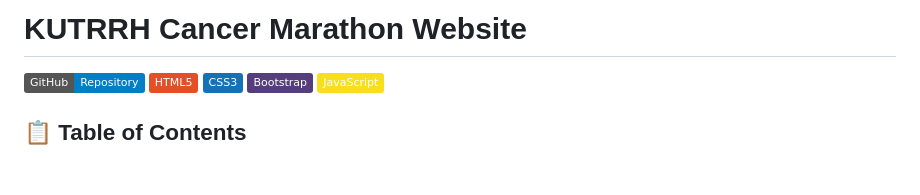
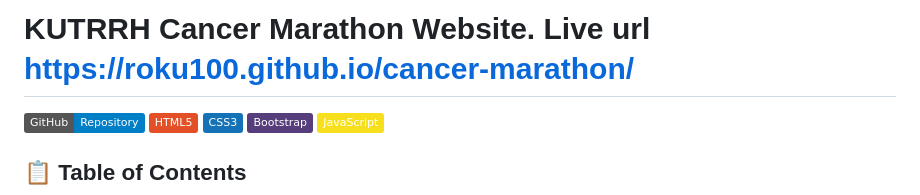
Before and after one commit to Roku100/cancer-marathon, a Markdown page: README.md, the part around the change. Rendered like a GitHub page; badges without logos; blank space fills up the shorter version.

Commit message:
Update README with live URL for the website
Added live URL to the project description.

```diff
--- a/README.md
+++ b/README.md
@@ -1,4 +1,4 @@
-# KUTRRH Cancer Marathon Website
+# KUTRRH Cancer Marathon Website. Live url https://roku100.github.io/cancer-marathon/
 
 [![GitHub](https://img.shields.io/badge/GitHub-Repository-blue.svg)](https://github.com/Roku100/cancer-marathon)
 [![HTML5](https://img.shields.io/badge/HTML5-E34F26?style=flat&logo=html5&logoColor=white)](https://developer.mozilla.org/en-US/docs/Web/HTML)
```
